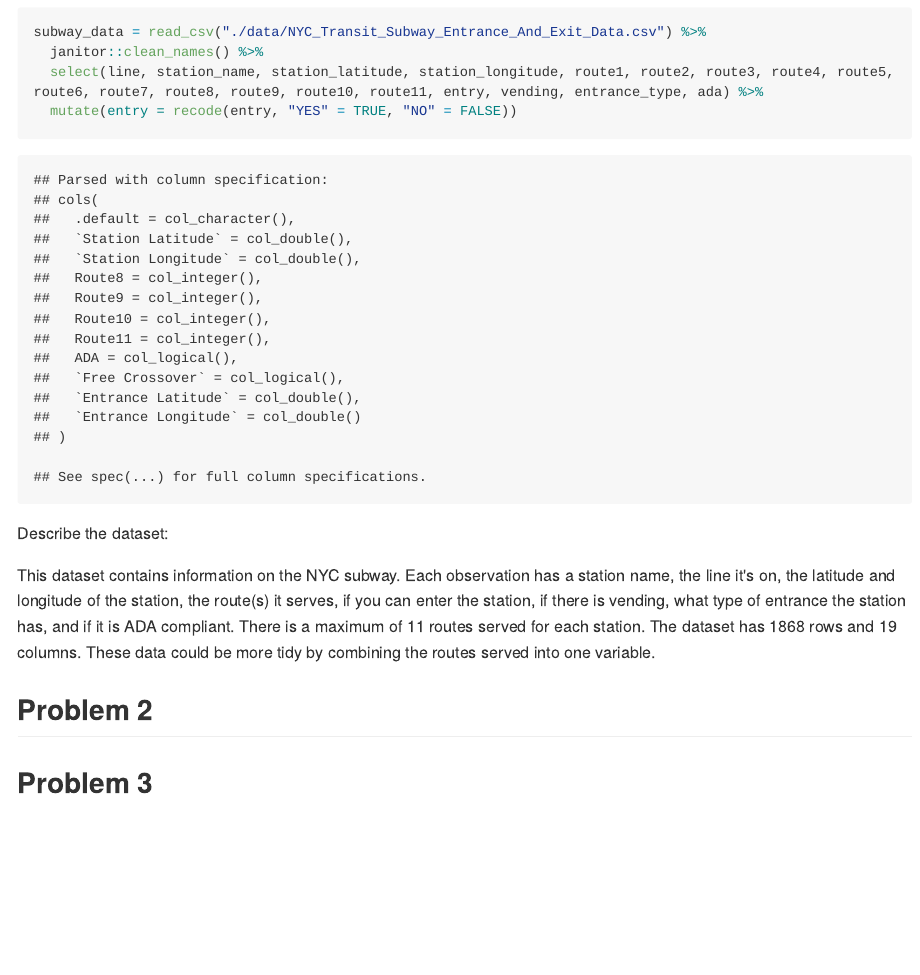
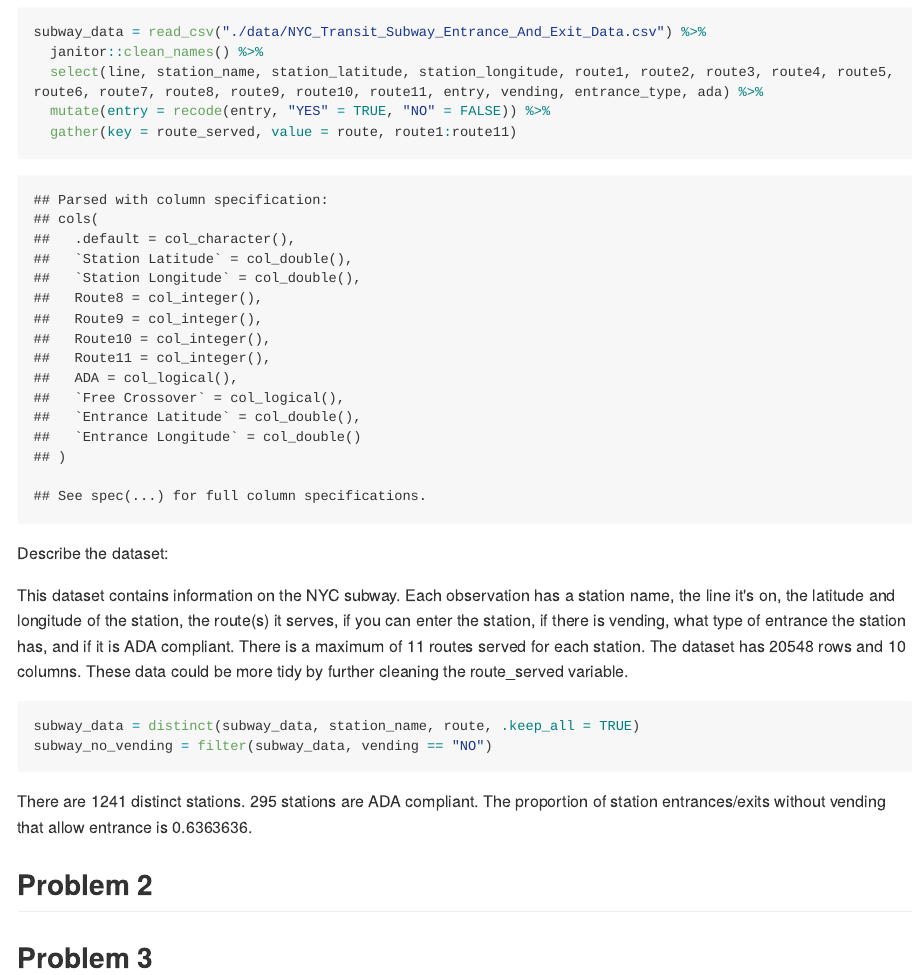
Before and after one commit to cj2493/p8105_hw2_cj2493, an R Markdown document (p8105_hw2_cj2493.Rmd): the page in a window 1100 px wide, from 280 px down. The pictures show the output file p8105_hw2_cj2493.md that the author committed with the source, drawn offline in the style of GitHub; long lines of code are wrapped.

Commit message:
modify dataset to find unique stations and observations where there is no vending, add more inline code to describe these modifications

````diff
--- a/p8105_hw2_cj2493.Rmd
+++ b/p8105_hw2_cj2493.Rmd
@@ -20,19 +20,21 @@ Read and clean the data, retain line, station name, station latitude/longitude,
 subway_data = read_csv("./data/NYC_Transit_Subway_Entrance_And_Exit_Data.csv") %>%
   janitor::clean_names() %>%
   select(line, station_name, station_latitude, station_longitude, route1, route2, route3, route4, route5, route6, route7, route8, route9, route10, route11, entry, vending, entrance_type, ada) %>%
-  mutate(entry = recode(entry, "YES" = TRUE, "NO" = FALSE))
+  mutate(entry = recode(entry, "YES" = TRUE, "NO" = FALSE)) %>%
+  gather(key = route_served, value = route, route1:route11)
 ```
 
 Describe the dataset:
 
-This dataset contains information on the NYC subway. Each observation has a station name, the line it's on, the latitude and longitude of the station, the route(s) it serves, if you can enter the station, if there is vending, what type of entrance the station has, and if it is ADA compliant. There is a maximum of 11 routes served for each station. The dataset has `r nrow(subway_data)` rows and `r ncol(subway_data)` columns. These data could be more tidy by combining the routes served into one variable.
+This dataset contains information on the NYC subway. Each observation has a station name, the line it's on, the latitude and longitude of the station, the route(s) it serves, if you can enter the station, if there is vending, what type of entrance the station has, and if it is ADA compliant. There is a maximum of 11 routes served for each station. The dataset has `r nrow(subway_data)` rows and `r ncol(subway_data)` columns. These data could be more tidy by further cleaning the route_served variable.
 
 
-
-```{r}
-
+```{r, manipulation}
+subway_data = distinct(subway_data, station_name, route, .keep_all = TRUE)
+subway_no_vending = filter(subway_data, vending == "NO")
 ```
 
+There are `r nrow(subway_data)` distinct stations. `r sum(as.numeric(subway_data$ada))` stations are ADA compliant. The proportion of station entrances/exits without vending that allow entrance is `r sum(as.numeric(subway_no_vending$entry))/nrow(subway_no_vending)`.
 
 
 ## Problem 2
````
Also changed, not shown: p8105_hw2_cj2493.md.
